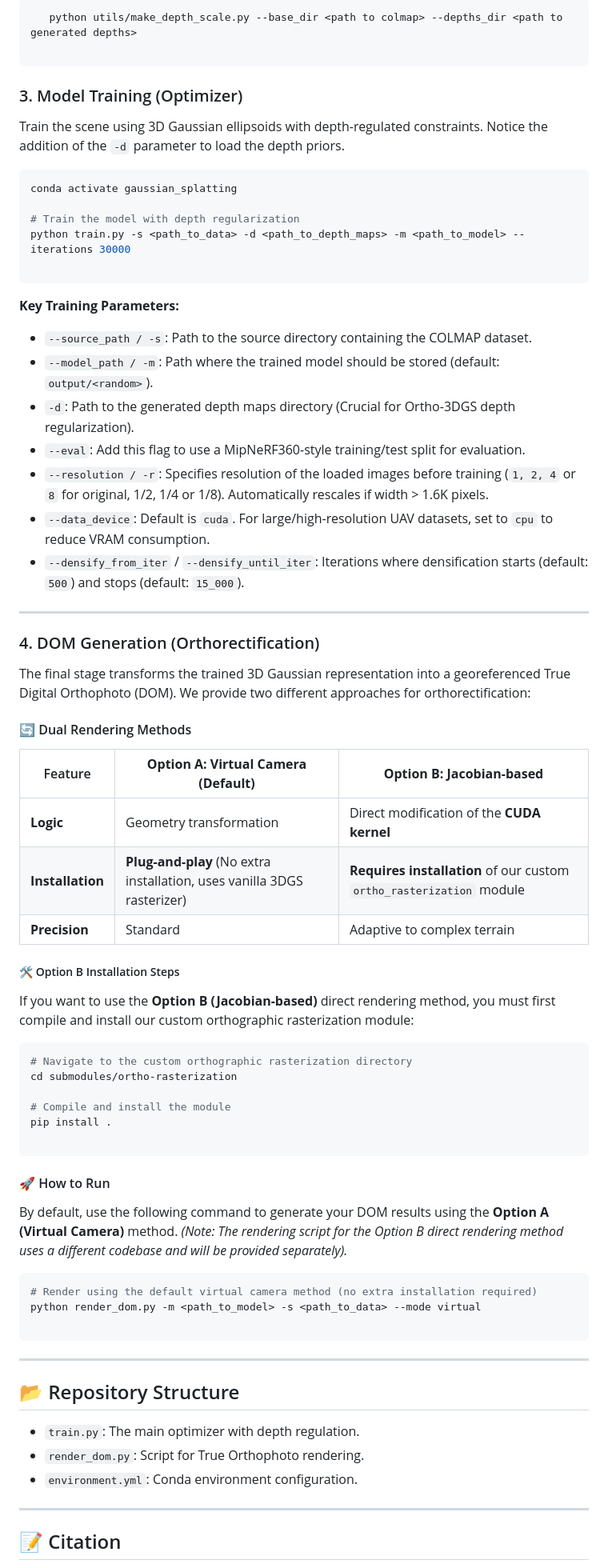
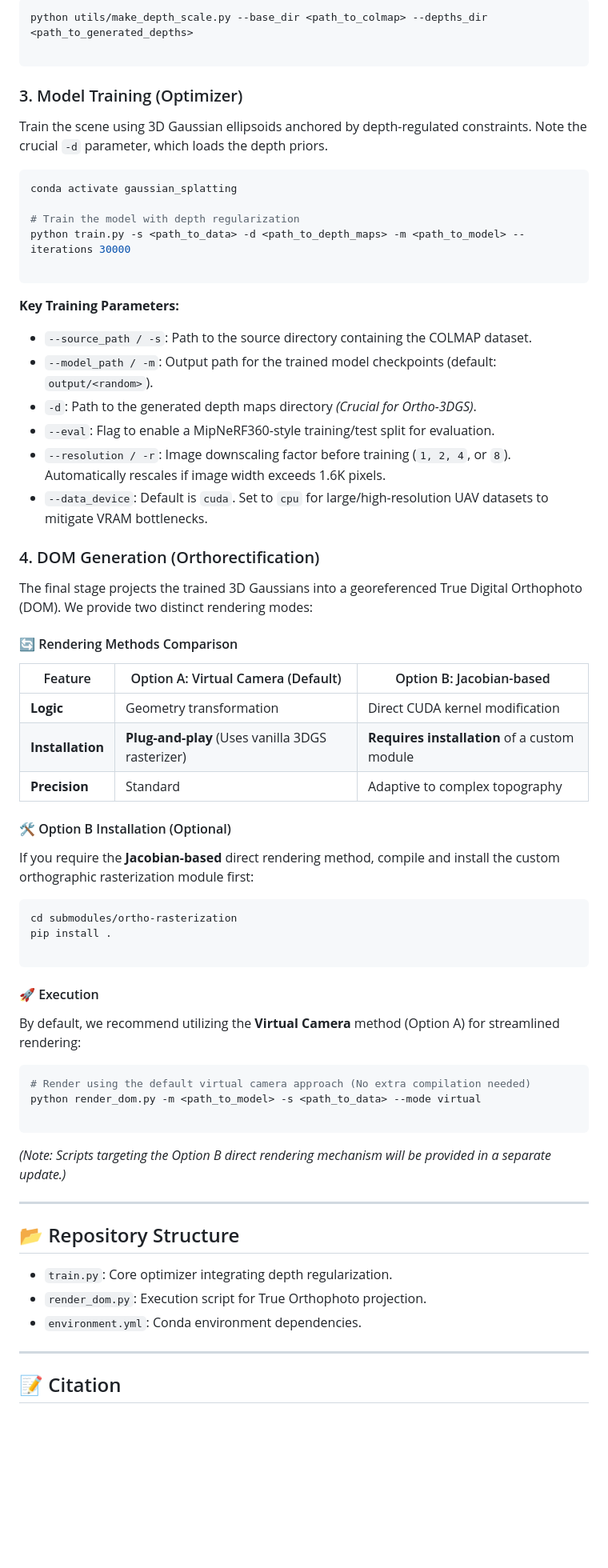
Before and after one commit to alexzhenglong/Ortho-3DGS, a Markdown page: README.md, the part around one of its changes. Shown at 80% size. Drawn GitHub-style; blank space fills up the shorter version.

````diff
--- a/README.md
+++ b/README.md
@@ -74,11 +68,13 @@ For real-world UAV datasets, you must generate depth maps for your input images
 ```bash
-   python utils/make_depth_scale.py --base_dir <path to colmap> --depths_dir <path to generated depths>
+python utils/make_depth_scale.py --base_dir <path_to_colmap> --depths_dir <path_to_generated_depths>
 
 ```
 
+
+
 ### 3. Model Training (Optimizer)
 
-Train the scene using 3D Gaussian ellipsoids with depth-regulated constraints. Notice the addition of the `-d` parameter to load the depth priors.
+Train the scene using 3D Gaussian ellipsoids anchored by depth-regulated constraints. Note the crucial `-d` parameter, which loads the depth priors.
 
 ```bash
 conda activate gaussian_splatting
@@ -91,57 +87,53 @@ python train.py -s <path_to_data> -d <path_to_depth_maps> -m <path_to_model> --i
 **Key Training Parameters:**
 
 * `--source_path / -s`: Path to the source directory containing the COLMAP dataset.
-* `--model_path / -m`: Path where the trained model should be stored (default: `output/<random>`).
-* `-d`: Path to the generated depth maps directory (Crucial for Ortho-3DGS depth regularization).
-* `--eval`: Add this flag to use a MipNeRF360-style training/test split for evaluation.
-* `--resolution / -r`: Specifies resolution of the loaded images before training (`1, 2, 4` or `8` for original, 1/2, 1/4 or 1/8). Automatically rescales if width > 1.6K pixels.
-* `--data_device`: Default is `cuda`. For large/high-resolution UAV datasets, set to `cpu` to reduce VRAM consumption.
-* `--densify_from_iter` / `--densify_until_iter`: Iterations where densification starts (default: `500`) and stops (default: `15_000`).
-
----
+* `--model_path / -m`: Output path for the trained model checkpoints (default: `output/<random>`).
+* `-d`: Path to the generated depth maps directory *(Crucial for Ortho-3DGS)*.
+* `--eval`: Flag to enable a MipNeRF360-style training/test split for evaluation.
+* `--resolution / -r`: Image downscaling factor before training (`1, 2, 4`, or `8`). Automatically rescales if image width exceeds 1.6K pixels.
+* `--data_device`: Default is `cuda`. Set to `cpu` for large/high-resolution UAV datasets to mitigate VRAM bottlenecks.
 
 ### 4. DOM Generation (Orthorectification)
 
-The final stage transforms the trained 3D Gaussian representation into a georeferenced True Digital Orthophoto (DOM). We provide two different approaches for orthorectification:
+The final stage projects the trained 3D Gaussians into a georeferenced True Digital Orthophoto (DOM). We provide two distinct rendering modes:
 
-#### 🔄 Dual Rendering Methods
+#### 🔄 Rendering Methods Comparison
 
-| Feature | **Option A: Virtual Camera (Default)** | **Option B: Jacobian-based** |
+| Feature | Option A: Virtual Camera (Default) | Option B: Jacobian-based |
 | --- | --- | --- |
-| **Logic** | Geometry transformation | Direct modification of the **CUDA kernel** |
-| **Installation** | **Plug-and-play** (No extra installation, uses vanilla 3DGS rasterizer) | **Requires installation** of our custom `ortho_rasterization` module |
-| **Precision** | Standard | Adaptive to complex terrain |
+| **Logic** | Geometry transformation | Direct CUDA kernel modification |
+| **Installation** | **Plug-and-play** (Uses vanilla 3DGS rasterizer) | **Requires installation** of a custom module |
+| **Precision** | Standard | Adaptive to complex topography |
 
-##### 🛠 Option B Installation Steps
+#### 🛠 Option B Installation (Optional)
 
-If you want to use the **Option B (Jacobian-based)** direct rendering method, you must first compile and install our custom orthographic rasterization module:
+If you require the **Jacobian-based** direct rendering method, compile and install the custom orthographic rasterization module first:
 
 ```bash
-# Navigate to the custom orthographic rasterization directory
 cd submodules/ortho-rasterization
-
-# Compile and install the module
 pip install .
 
 ```
 
-#### 🚀 How to Run
+#### 🚀 Execution
 
-By default, use the following command to generate your DOM results using the **Option A (Virtual Camera)** method. *(Note: The rendering script for the Option B direct rendering method uses a different codebase and will be provided separately).*
+By default, we recommend utilizing the **Virtual Camera** method (Option A) for streamlined rendering:
 
 ```bash
-# Render using the default virtual camera method (no extra installation required)
+# Render using the default virtual camera approach (No extra compilation needed)
 python render_dom.py -m <path_to_model> -s <path_to_data> --mode virtual
 
 ```
+
+*(Note: Scripts targeting the Option B direct rendering mechanism will be provided in a separate update.)*
 
 ---
 
 ## 📂 Repository Structure
 
-* `train.py`: The main optimizer with depth regulation.
-* `render_dom.py`: Script for True Orthophoto rendering.
-* `environment.yml`: Conda environment configuration.
+* `train.py`: Core optimizer integrating depth regularization.
+* `render_dom.py`: Execution script for True Orthophoto projection.
+* `environment.yml`: Conda environment dependencies.
 
 ---
 
````
Also changed, not shown: other parts of README.md (+28 -38 lines).
